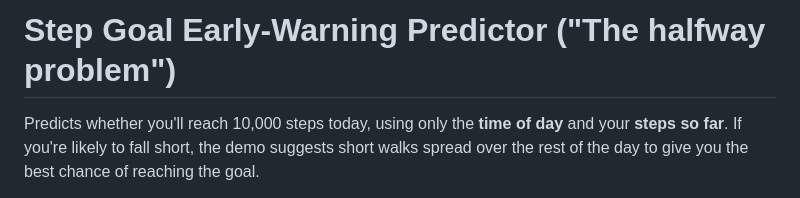
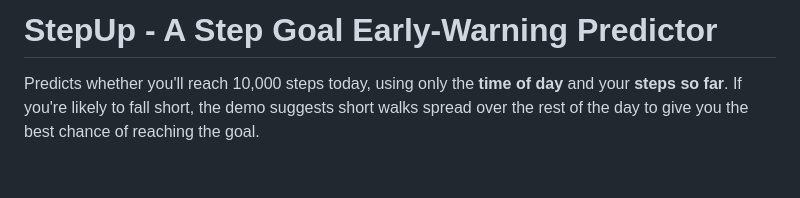
Before and after one commit to joashjpg/cu5-fitness-project, a Markdown page: README.md, the part around the change. Rendered like a GitHub page; blank space fills up the shorter version.

```diff
--- a/README.md
+++ b/README.md
@@ -1,4 +1,4 @@
-# Step Goal Early-Warning Predictor ("The halfway problem")
+# StepUp - A Step Goal Early-Warning Predictor
 
 Predicts whether you'll reach 10,000 steps today, using only the **time of day** and your **steps so far**. If you're likely to fall short, the demo suggests short walks spread over the rest of the day to give you the best chance of reaching the goal.
 
```
